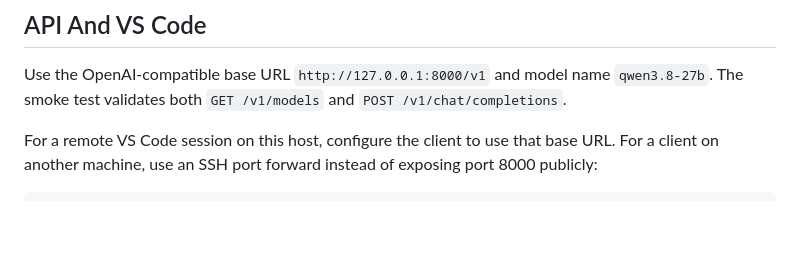
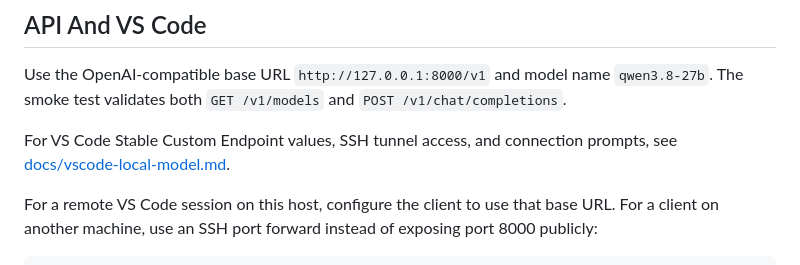
Before and after one commit to hutaba-dev/local-ai-agent, a Markdown page: README.md, the part around the change. Drawn GitHub-style; blank space fills up the shorter version.

Commit message:
docs: add VS Code local endpoint guide

```diff
--- a/README.md
+++ b/README.md
@@ -33,6 +33,9 @@ The initial model download is large and occurs during the first `start.sh`. Do n
 ## API And VS Code
 
 Use the OpenAI-compatible base URL `http://127.0.0.1:8000/v1` and model name `qwen3.8-27b`. The smoke test validates both `GET /v1/models` and `POST /v1/chat/completions`.
+
+For VS Code Stable Custom Endpoint values, SSH tunnel access, and connection
+prompts, see [docs/vscode-local-model.md](docs/vscode-local-model.md).
 
 For a remote VS Code session on this host, configure the client to use that base URL. For a client on another machine, use an SSH port forward instead of exposing port 8000 publicly:
 
```
Also changed, not shown: docs/vscode-local-model.md (added, +47 -0 lines).
